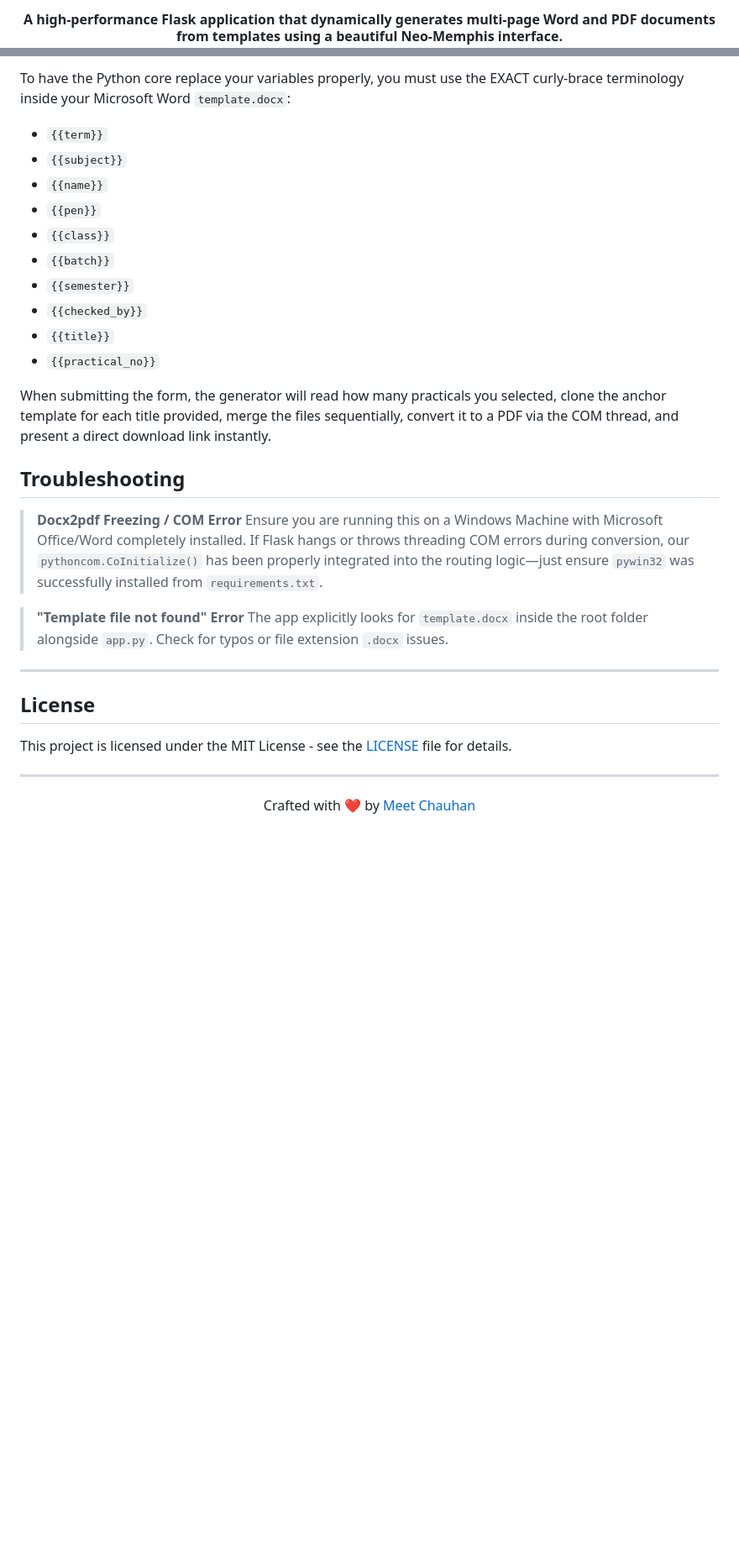
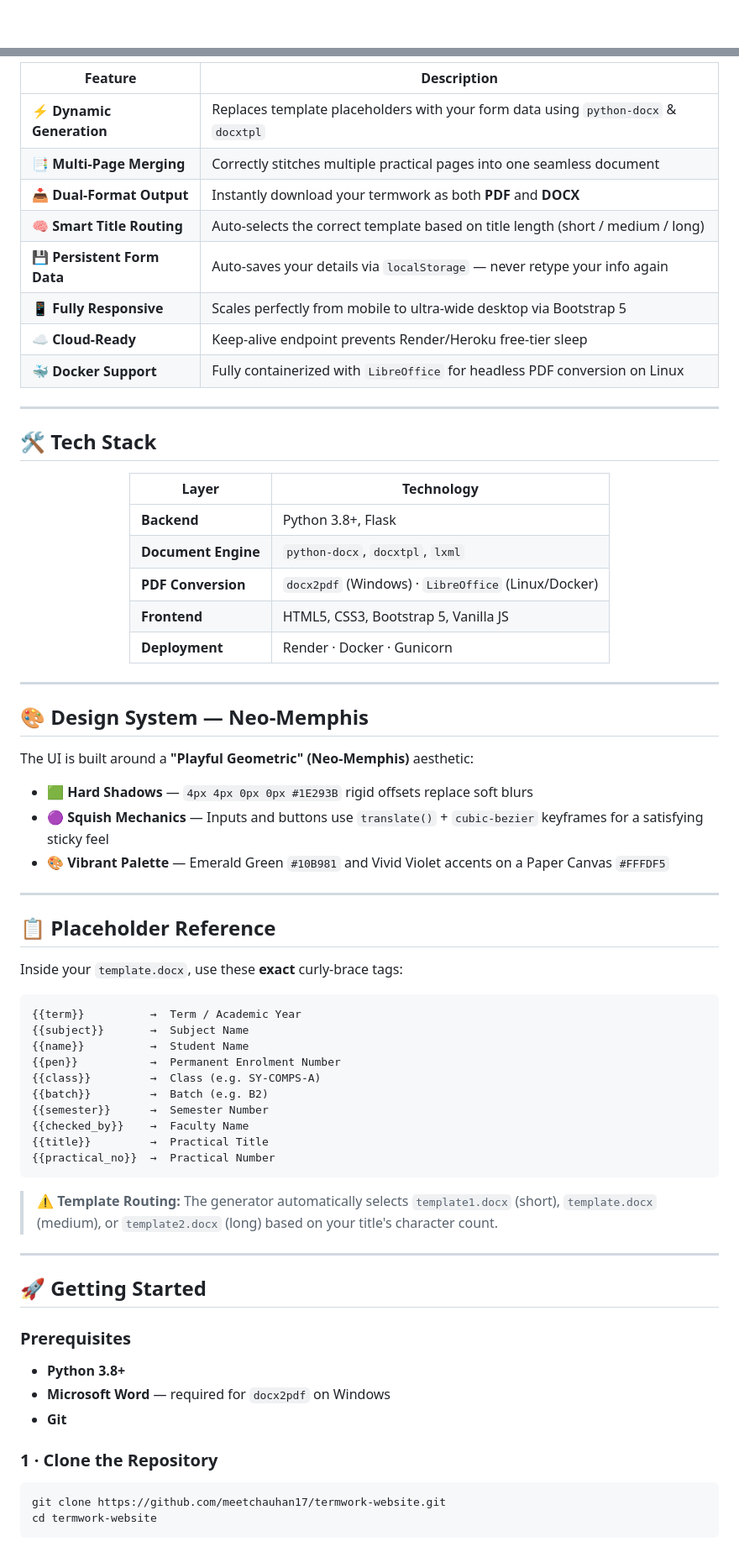
Before and after one commit to meetchauhan17/termwork-website, a Markdown page: README.md, 2 parts joined by grey strips. Shown at 84% size. Drawn GitHub-style; blank space fills up the shorter version.

Commit message:
docs: update README with professional badges, tables, and sections

````diff
--- a/README.md
+++ b/README.md
@@ -6,3 +2,3 @@
 
-<h4 align="center">A high-performance Flask application that dynamically generates multi-page Word and PDF documents from templates using a beautiful Neo-Memphis interface.</h4>
+<br/>
 
@@ -70,35 +34,76 @@ The frontend has been completely rebuilt using the **"Playful Geometric" (Neo-Me
 
-To have the Python core replace your variables properly, you must use the EXACT curly-brace terminology inside your Microsoft Word `template.docx`:
-
-- `{{term}}`
-- `{{subject}}`
-- `{{name}}`
-- `{{pen}}`
-- `{{class}}`
-- `{{batch}}`
-- `{{semester}}`
-- `{{checked_by}}`
-- `{{title}}`
-- `{{practical_no}}`
-
-When submitting the form, the generator will read how many practicals you selected, clone the anchor template for each title provided, merge the files sequentially, convert it to a PDF via the COM thread, and present a direct download link instantly.
-
-## Troubleshooting
-
->**Docx2pdf Freezing / COM Error**
-> Ensure you are running this on a Windows Machine with Microsoft Office/Word completely installed. If Flask hangs or throws threading COM errors during conversion, our `pythoncom.CoInitialize()` has been properly integrated into the routing logic—just ensure `pywin32` was successfully installed from `requirements.txt`.
-
-> **"Template file not found" Error**
-> The app explicitly looks for `template.docx` inside the root folder alongside `app.py`. Check for typos or file extension `.docx` issues.
+| Feature | Description |
+|---|---|
+| ⚡ **Dynamic Generation** | Replaces template placeholders with your form data using `python-docx` & `docxtpl` |
+| 📑 **Multi-Page Merging** | Correctly stitches multiple practical pages into one seamless document |
+| 📥 **Dual-Format Output** | Instantly download your termwork as both **PDF** and **DOCX** |
+| 🧠 **Smart Title Routing** | Auto-selects the correct template based on title length (short / medium / long) |
+| 💾 **Persistent Form Data** | Auto-saves your details via `localStorage` — never retype your info again |
+| 📱 **Fully Responsive** | Scales perfectly from mobile to ultra-wide desktop via Bootstrap 5 |
+| ☁️ **Cloud-Ready** | Keep-alive endpoint prevents Render/Heroku free-tier sleep |
+| 🐳 **Docker Support** | Fully containerized with `LibreOffice` for headless PDF conversion on Linux |
 
 ---
 
-## License
+## 🛠️ Tech Stack
 
-This project is licensed under the MIT License - see the [LICENSE](LICENSE) file for details.
+<div align="center">
+
+| Layer | Technology |
+|---|---|
+| **Backend** | Python 3.8+, Flask |
+| **Document Engine** | `python-docx`, `docxtpl`, `lxml` |
+| **PDF Conversion** | `docx2pdf` (Windows) · `LibreOffice` (Linux/Docker) |
+| **Frontend** | HTML5, CSS3, Bootstrap 5, Vanilla JS |
+| **Deployment** | Render · Docker · Gunicorn |
+
+</div>
 
 ---
 
-<p align="center">
-  Crafted with ❤️ by <a href="https://github.com/meetchauhan17">Meet Chauhan</a>
-</p>
+## 🎨 Design System — Neo-Memphis
+
+The UI is built around a **"Playful Geometric" (Neo-Memphis)** aesthetic:
+
+- 🟩 **Hard Shadows** — `4px 4px 0px 0px #1E293B` rigid offsets replace soft blurs
+- 🟣 **Squish Mechanics** — Inputs and buttons use `translate()` + `cubic-bezier` keyframes for a satisfying sticky feel
+- 🎨 **Vibrant Palette** — Emerald Green `#10B981` and Vivid Violet accents on a Paper Canvas `#FFFDF5`
+
+---
+
+## 📋 Placeholder Reference
+
+Inside your `template.docx`, use these **exact** curly-brace tags:
+
+```
+{{term}}          →  Term / Academic Year
+{{subject}}       →  Subject Name
+{{name}}          →  Student Name
+{{pen}}           →  Permanent Enrolment Number
+{{class}}         →  Class (e.g. SY-COMPS-A)
+{{batch}}         →  Batch (e.g. B2)
+{{semester}}      →  Semester Number
+{{checked_by}}    →  Faculty Name
+{{title}}         →  Practical Title
+{{practical_no}}  →  Practical Number
+```
+
+> ⚠️ **Template Routing:** The generator automatically selects `template1.docx` (short), `template.docx` (medium), or `template2.docx` (long) based on your title's character count.
+
+---
+
+## 🚀 Getting Started
+
+### Prerequisites
+
+- **Python 3.8+**
+- **Microsoft Word** — required for `docx2pdf` on Windows
+- **Git**
+
+### 1 · Clone the Repository
+
+```bash
+git clone https://github.com/meetchauhan17/termwork-website.git
+cd termwork-website
+```
+
````
Also changed, not shown: other parts of README.md (+140 -57 lines).
